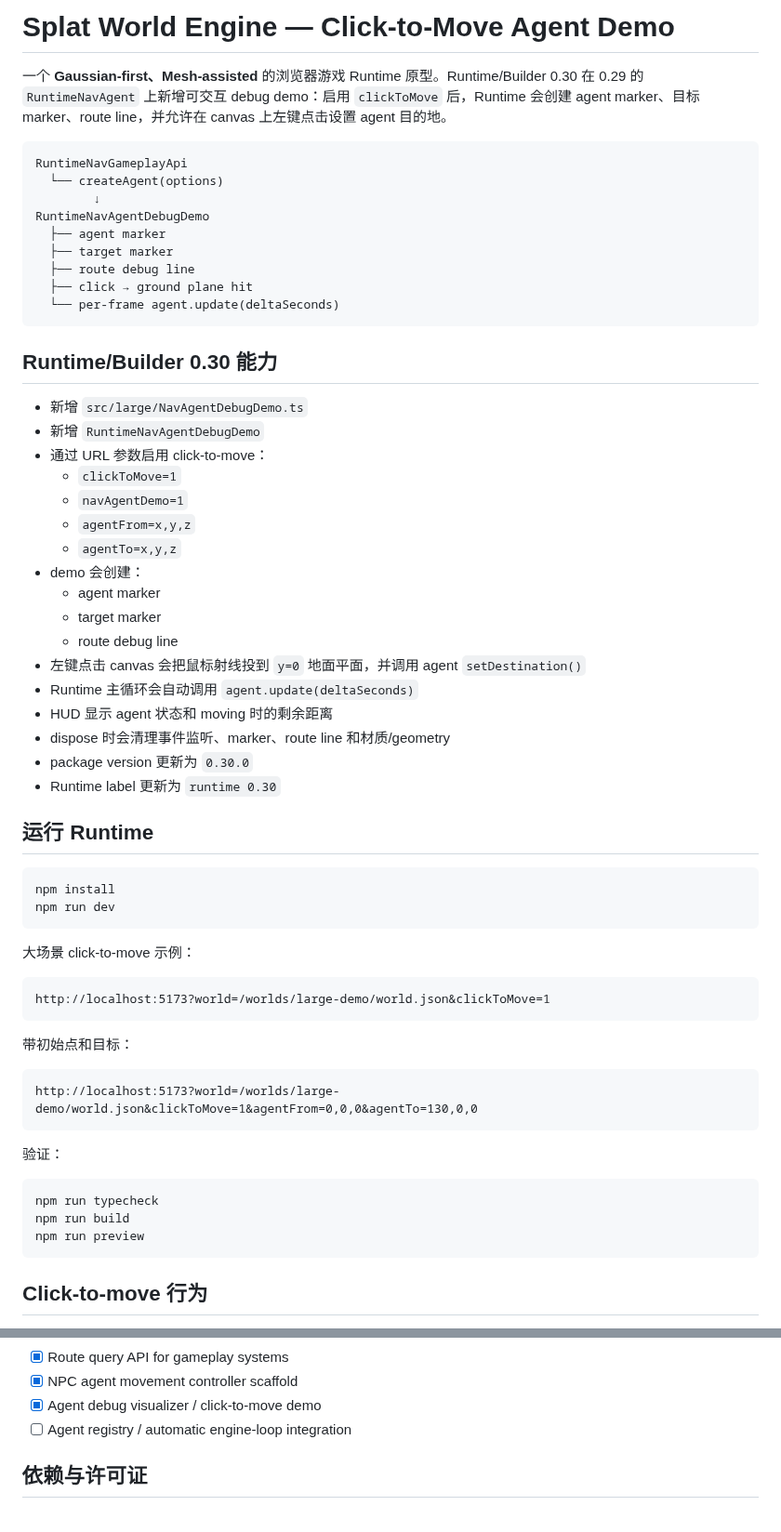
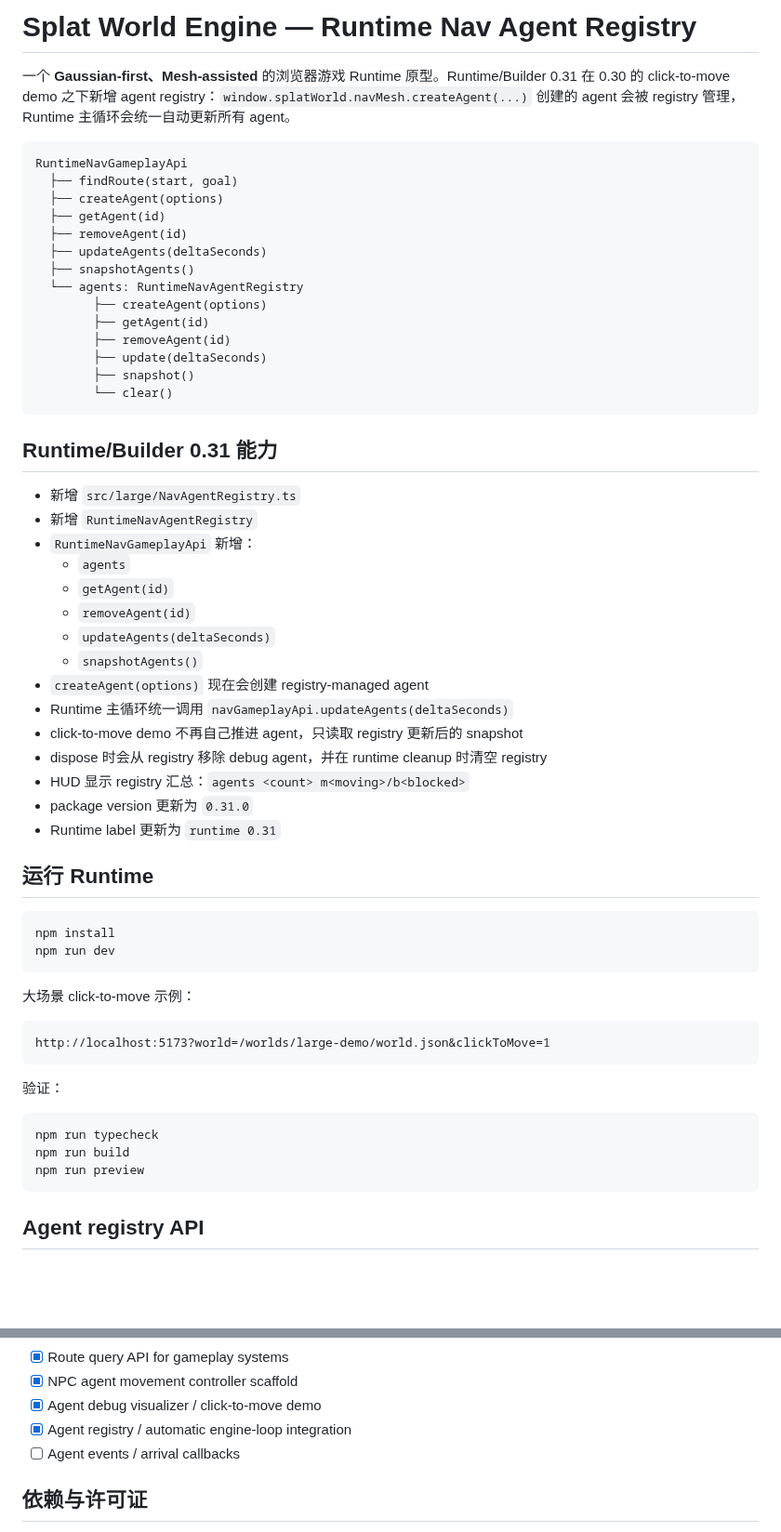
Before and after one commit to shell-echo/gaussian-world-engine, a Markdown page: README.md, 2 parts joined by grey strips. Shown at 93% size. GitHub-like rendering; blank space fills up the shorter version.

Commit message:
docs: document runtime nav agent registry

````diff
--- a/README.md
+++ b/README.md
@@ -1,38 +1,41 @@
-# Splat World Engine — Click-to-Move Agent Demo
+# Splat World Engine — Runtime Nav Agent Registry
 
-一个 **Gaussian-first、Mesh-assisted** 的浏览器游戏 Runtime 原型。Runtime/Builder 0.30 在 0.29 的 `RuntimeNavAgent` 上新增可交互 debug demo：启用 `clickToMove` 后，Runtime 会创建 agent marker、目标 marker、route line，并允许在 canvas 上左键点击设置 agent 目的地。
+一个 **Gaussian-first、Mesh-assisted** 的浏览器游戏 Runtime 原型。Runtime/Builder 0.31 在 0.30 的 click-to-move demo 之下新增 agent registry：`window.splatWorld.navMesh.createAgent(...)` 创建的 agent 会被 registry 管理，Runtime 主循环会统一自动更新所有 agent。
 
 ```text
 RuntimeNavGameplayApi
-  └── createAgent(options)
-        ↓
-RuntimeNavAgentDebugDemo
-  ├── agent marker
-  ├── target marker
-  ├── route debug line
-  ├── click → ground plane hit
-  └── per-frame agent.update(deltaSeconds)
+  ├── findRoute(start, goal)
+  ├── createAgent(options)
+  ├── getAgent(id)
+  ├── removeAgent(id)
+  ├── updateAgents(deltaSeconds)
+  ├── snapshotAgents()
+  └── agents: RuntimeNavAgentRegistry
+        ├── createAgent(options)
+        ├── getAgent(id)
+        ├── removeAgent(id)
+        ├── update(deltaSeconds)
+        ├── snapshot()
+        └── clear()
 ```
 
-## Runtime/Builder 0.30 能力
+## Runtime/Builder 0.31 能力
 
-- 新增 `src/large/NavAgentDebugDemo.ts`
-- 新增 `RuntimeNavAgentDebugDemo`
-- 通过 URL 参数启用 click-to-move：
-  - `clickToMove=1`
-  - `navAgentDemo=1`
-  - `agentFrom=x,y,z`
-  - `agentTo=x,y,z`
-- demo 会创建：
-  - agent marker
-  - target marker
-  - route debug line
-- 左键点击 canvas 会把鼠标射线投到 `y=0` 地面平面，并调用 agent `setDestination()`
-- Runtime 主循环会自动调用 `agent.update(deltaSeconds)`
-- HUD 显示 agent 状态和 moving 时的剩余距离
-- dispose 时会清理事件监听、marker、route line 和材质/geometry
-- package version 更新为 `0.30.0`
-- Runtime label 更新为 `runtime 0.30`
+- 新增 `src/large/NavAgentRegistry.ts`
+- 新增 `RuntimeNavAgentRegistry`
+- `RuntimeNavGameplayApi` 新增：
+  - `agents`
+  - `getAgent(id)`
+  - `removeAgent(id)`
+  - `updateAgents(deltaSeconds)`
+  - `snapshotAgents()`
+- `createAgent(options)` 现在会创建 registry-managed agent
+- Runtime 主循环统一调用 `navGameplayApi.updateAgents(deltaSeconds)`
+- click-to-move demo 不再自己推进 agent，只读取 registry 更新后的 snapshot
+- dispose 时会从 registry 移除 debug agent，并在 runtime cleanup 时清空 registry
+- HUD 显示 registry 汇总：`agents <count> m<moving>/b<blocked>`
+- package version 更新为 `0.31.0`
+- Runtime label 更新为 `runtime 0.31`
 
 ## 运行 Runtime
 
@@ -47,12 +50,6 @@ npm run dev
 http://localhost:5173?world=/worlds/large-demo/world.json&clickToMove=1
 ```
 
-带初始点和目标：
-
-```text
-http://localhost:5173?world=/worlds/large-demo/world.json&clickToMove=1&agentFrom=0,0,0&agentTo=130,0,0
-```
-
 验证：
 
 ```bash
@@ -61,5 +58,5 @@ npm run build
 npm run preview
 ```
 
-## Click-to-move 行为
+## Agent registry API
 
@@ -132,7 +152,8 @@ agent.snapshot()
 - [x] Route query API for gameplay systems
 - [x] NPC agent movement controller scaffold
 - [x] Agent debug visualizer / click-to-move demo
-- [ ] Agent registry / automatic engine-loop integration
+- [x] Agent registry / automatic engine-loop integration
+- [ ] Agent events / arrival callbacks
 
 ## 依赖与许可证
 
````
Also changed, not shown: other parts of README.md (+51 -28 lines).
